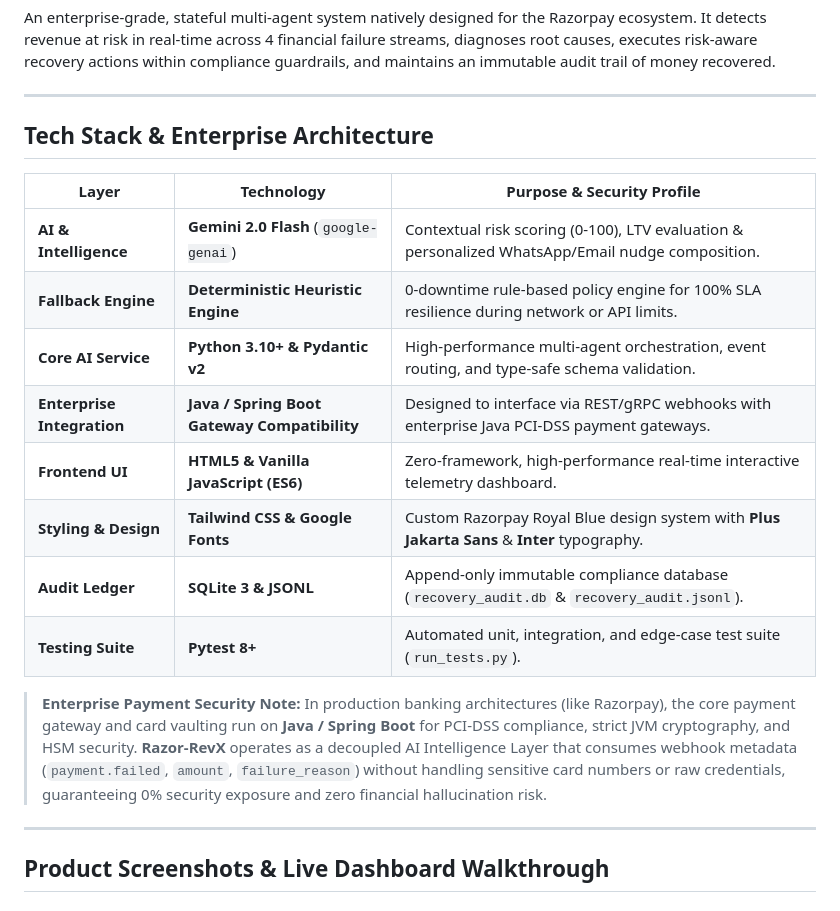
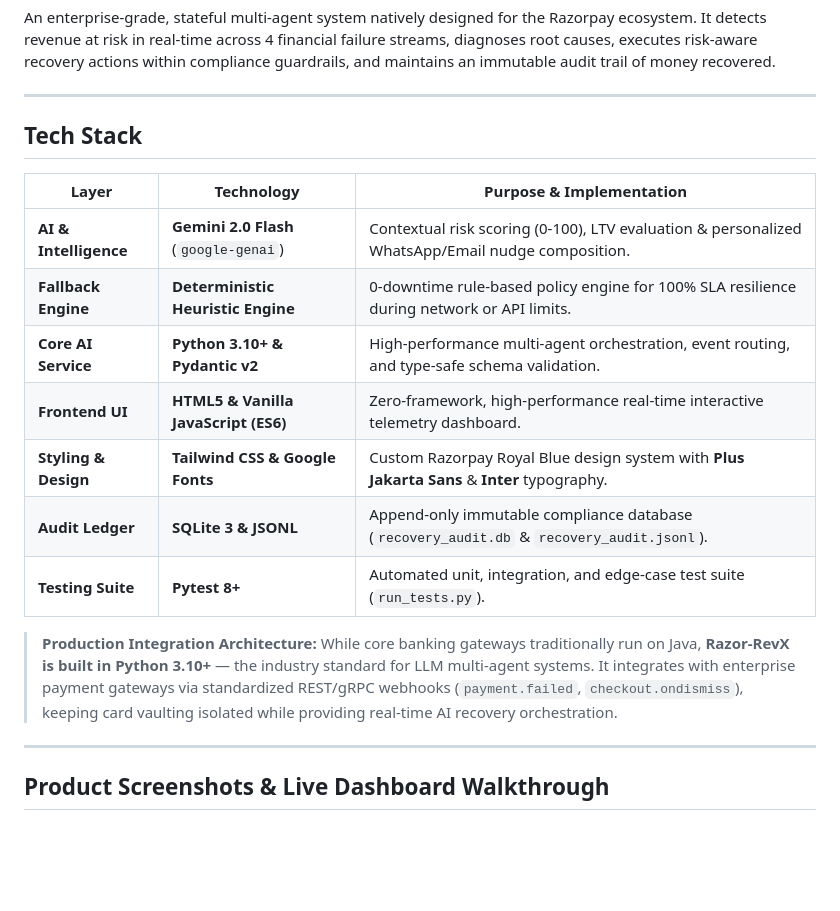
Before and after one commit to abhiraj-bambhore/Razor-RevX, a Markdown page: README.md, the part around the change. Drawn GitHub-style; blank space fills up the shorter version.

Commit message:
docs: Update README tech stack note for exact Python 3.10 implementation

```diff
--- a/README.md
+++ b/README.md
@@ -4,20 +4,19 @@ An enterprise-grade, stateful multi-agent system natively designed for the Razor
 
 ---
 
-## Tech Stack & Enterprise Architecture
+## Tech Stack
 
-| Layer | Technology | Purpose & Security Profile |
+| Layer | Technology | Purpose & Implementation |
 |---|---|---|
 | **AI & Intelligence** | **Gemini 2.0 Flash** (`google-genai`) | Contextual risk scoring (0-100), LTV evaluation & personalized WhatsApp/Email nudge composition. |
 | **Fallback Engine** | **Deterministic Heuristic Engine** | 0-downtime rule-based policy engine for 100% SLA resilience during network or API limits. |
 | **Core AI Service** | **Python 3.10+ & Pydantic v2** | High-performance multi-agent orchestration, event routing, and type-safe schema validation. |
-| **Enterprise Integration** | **Java / Spring Boot Gateway Compatibility** | Designed to interface via REST/gRPC webhooks with enterprise Java PCI-DSS payment gateways. |
 | **Frontend UI** | **HTML5 & Vanilla JavaScript (ES6)** | Zero-framework, high-performance real-time interactive telemetry dashboard. |
 | **Styling & Design** | **Tailwind CSS & Google Fonts** | Custom Razorpay Royal Blue design system with **Plus Jakarta Sans** & **Inter** typography. |
 | **Audit Ledger** | **SQLite 3 & JSONL** | Append-only immutable compliance database (`recovery_audit.db` & `recovery_audit.jsonl`). |
 | **Testing Suite** | **Pytest 8+** | Automated unit, integration, and edge-case test suite (`run_tests.py`). |
 
-> **Enterprise Payment Security Note:** In production banking architectures (like Razorpay), the core payment gateway and card vaulting run on **Java / Spring Boot** for PCI-DSS compliance, strict JVM cryptography, and HSM security. **Razor-RevX** operates as a decoupled AI Intelligence Layer that consumes webhook metadata (`payment.failed`, `amount`, `failure_reason`) without handling sensitive card numbers or raw credentials, guaranteeing 0% security exposure and zero financial hallucination risk.
+> **Production Integration Architecture:** While core banking gateways traditionally run on Java, **Razor-RevX is built in Python 3.10+** — the industry standard for LLM multi-agent systems. It integrates with enterprise payment gateways via standardized REST/gRPC webhooks (`payment.failed`, `checkout.ondismiss`), keeping card vaulting isolated while providing real-time AI recovery orchestration.
 
 ---
 
```
